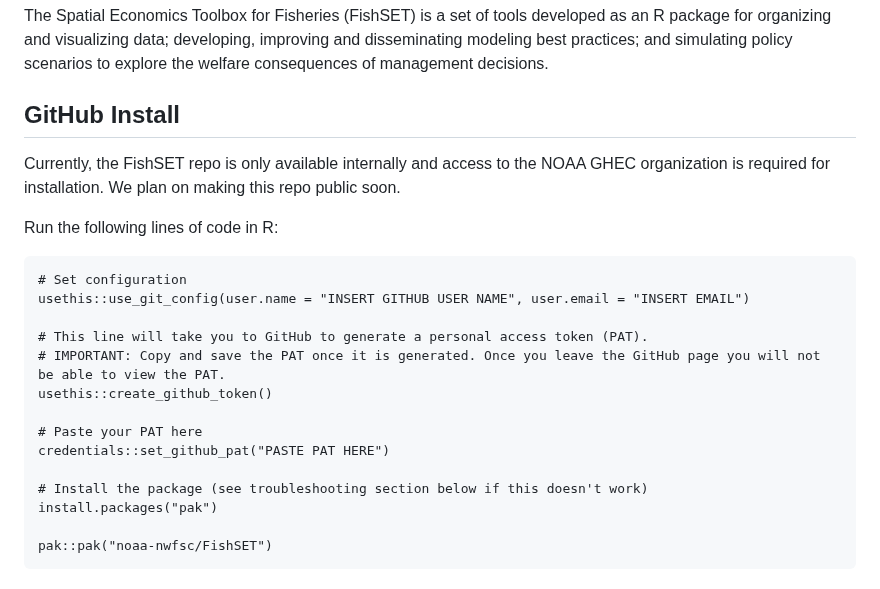
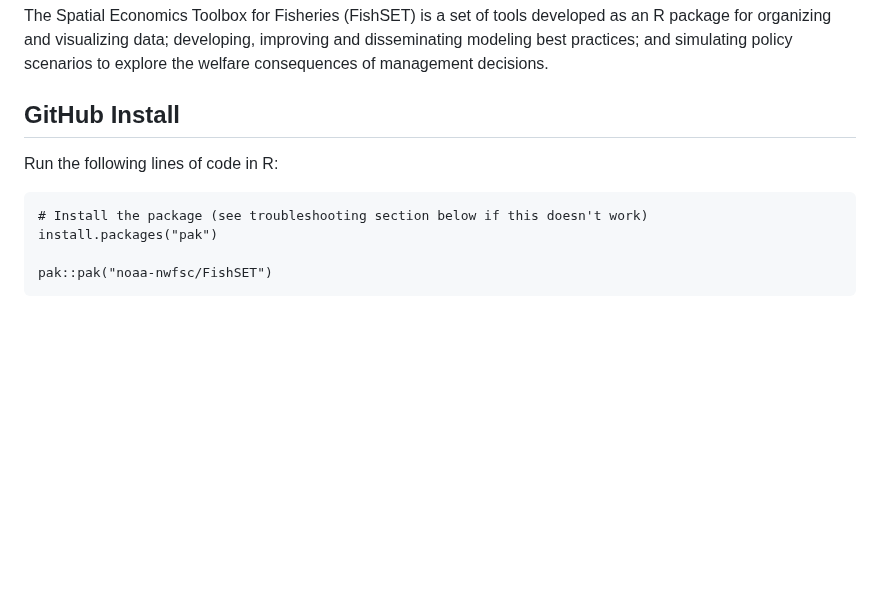
Before and after one commit to noaa-nwfsc/FishSET, a Markdown page: README.md, the part around the change. Drawn GitHub-style; blank space fills up the shorter version.

Commit message:
public repo does not need PATs or things like that. (#91)

````diff
--- a/README.md
+++ b/README.md
@@ -12,21 +12,10 @@ Contact nmfs.fishset@noaa.gov with any questions regarding the FishSET R package
 The Spatial Economics Toolbox for Fisheries (FishSET) is a set of tools developed as an R package for organizing and visualizing data; developing, improving and disseminating modeling best practices; and simulating policy scenarios to explore the welfare consequences of management decisions.
 
 ## GitHub Install
-Currently, the FishSET repo is only available internally and access to the NOAA GHEC organization is required for installation. We plan on making this repo public soon.
 
 Run the following lines of code in R:
 
 ```
-# Set configuration
-usethis::use_git_config(user.name = "INSERT GITHUB USER NAME", user.email = "INSERT EMAIL")
-
-# This line will take you to GitHub to generate a personal access token (PAT).
-# IMPORTANT: Copy and save the PAT once it is generated. Once you leave the GitHub page you will not be able to view the PAT.
-usethis::create_github_token()
-
-# Paste your PAT here
-credentials::set_github_pat("PASTE PAT HERE")
-
 # Install the package (see troubleshooting section below if this doesn't work)
 install.packages("pak")
 
````
